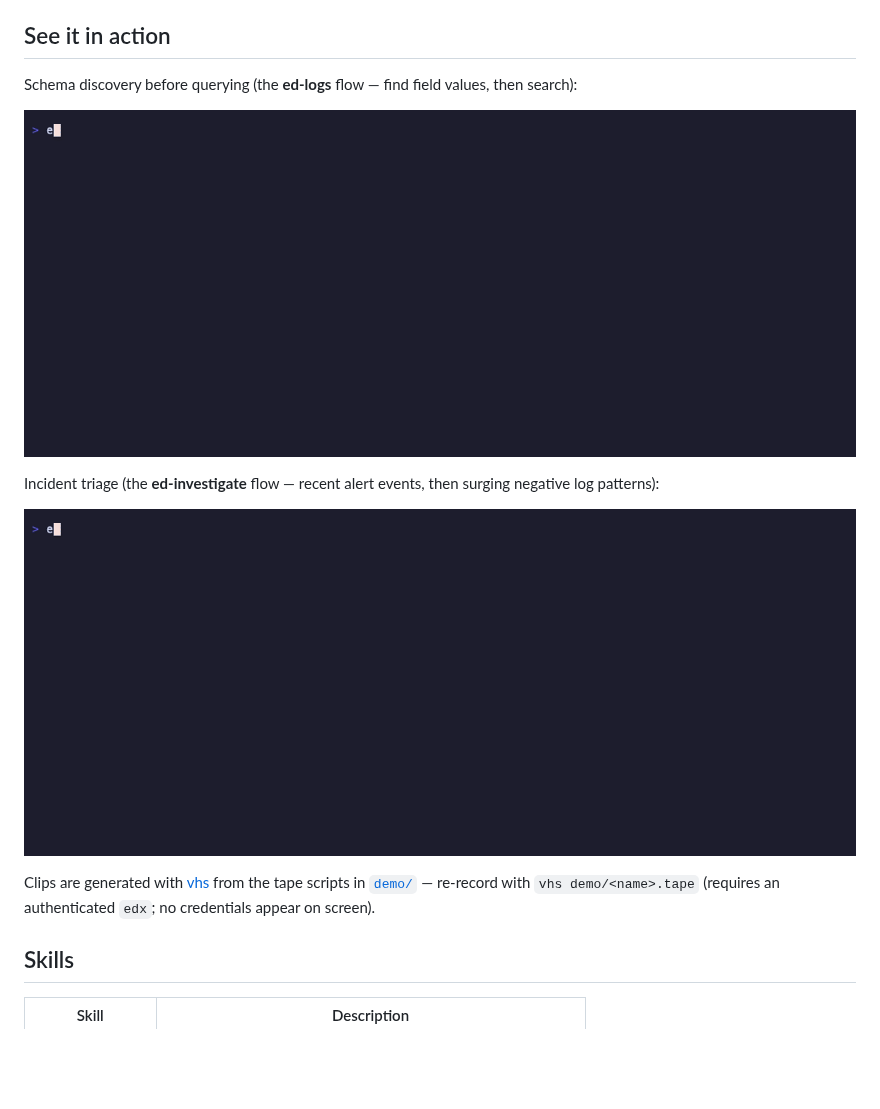
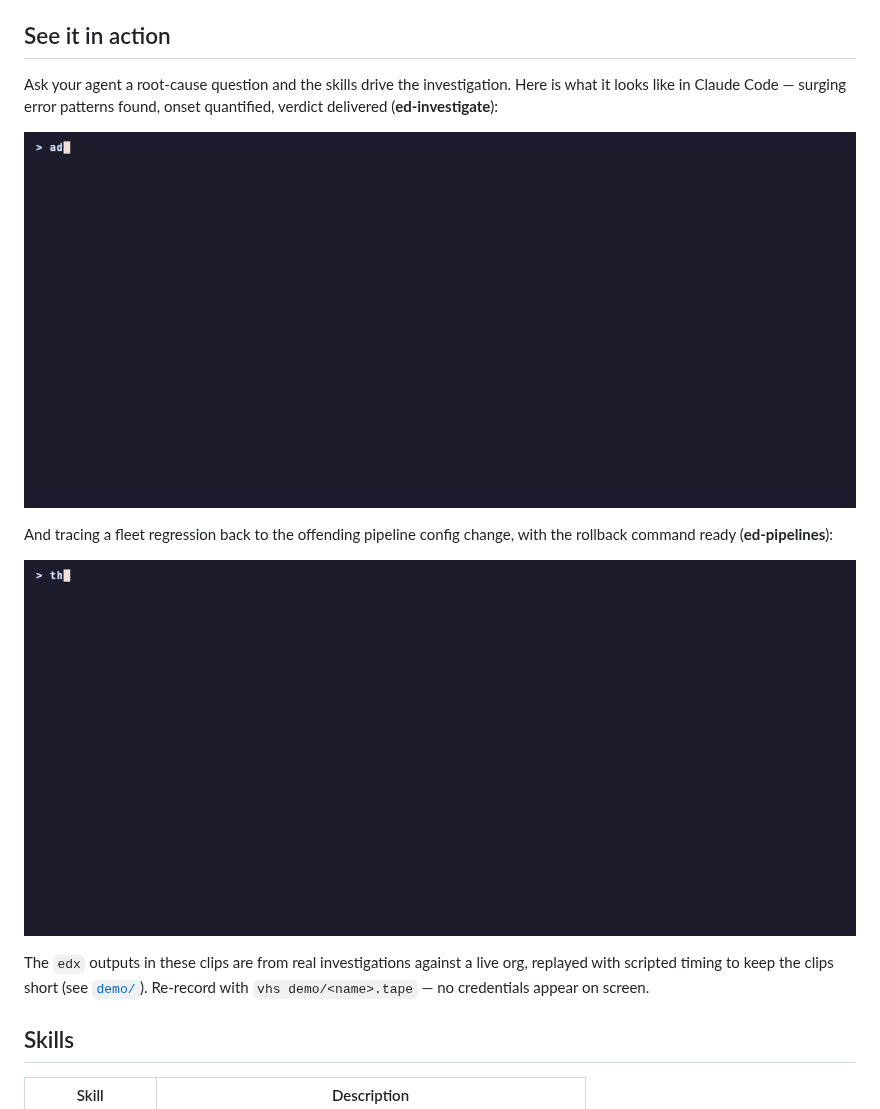
Before and after one commit to edgedelta/agent-skills, a Markdown page: README.md, the part around the change. Drawn GitHub-style; pictures changed too: assets/skill-config-rca.gif (added), assets/skill-discovery.gif (deleted), assets/skill-investigate.gif (deleted); blank space fills up the shorter version.

Commit message:
Replace tool-usage clips with Claude Code investigation experience demos
Two session replays built from real edx outputs: a 10x error-rate
root-cause investigation (ed-investigate) and a pipeline config-change
suspect hunt with rollback guidance (ed-pipelines).

Co-Authored-By: Claude Fable 5 <noreply@anthropic.com>

```diff
--- a/README.md
+++ b/README.md
@@ -5,19 +5,21 @@ SKILL.md-compatible tools), built on the [`edx` CLI](https://github.com/edgedelt
 
 ## See it in action
 
-Schema discovery before querying (the **ed-logs** flow — find field values,
-then search):
+Ask your agent a root-cause question and the skills drive the investigation.
+Here is what it looks like in Claude Code — surging error patterns found,
+onset quantified, verdict delivered (**ed-investigate**):
 
-![discovery flow](assets/skill-discovery.gif)
+![root-cause investigation in Claude Code](assets/skill-rca.gif)
 
-Incident triage (the **ed-investigate** flow — recent alert events, then
-surging negative log patterns):
+And tracing a fleet regression back to the offending pipeline config change,
+with the rollback command ready (**ed-pipelines**):
 
-![investigate flow](assets/skill-investigate.gif)
+![config-change root cause in Claude Code](assets/skill-config-rca.gif)
 
-Clips are generated with [vhs](https://github.com/charmbracelet/vhs) from the
-tape scripts in [`demo/`](demo/) — re-record with `vhs demo/<name>.tape`
-(requires an authenticated `edx`; no credentials appear on screen).
+The `edx` outputs in these clips are from real investigations against a live
+org, replayed with scripted timing to keep the clips short (see
+[`demo/`](demo/)). Re-record with `vhs demo/<name>.tape` — no credentials
+appear on screen.
 
 ## Skills
 
```
Also changed, not shown: 6 other files.
